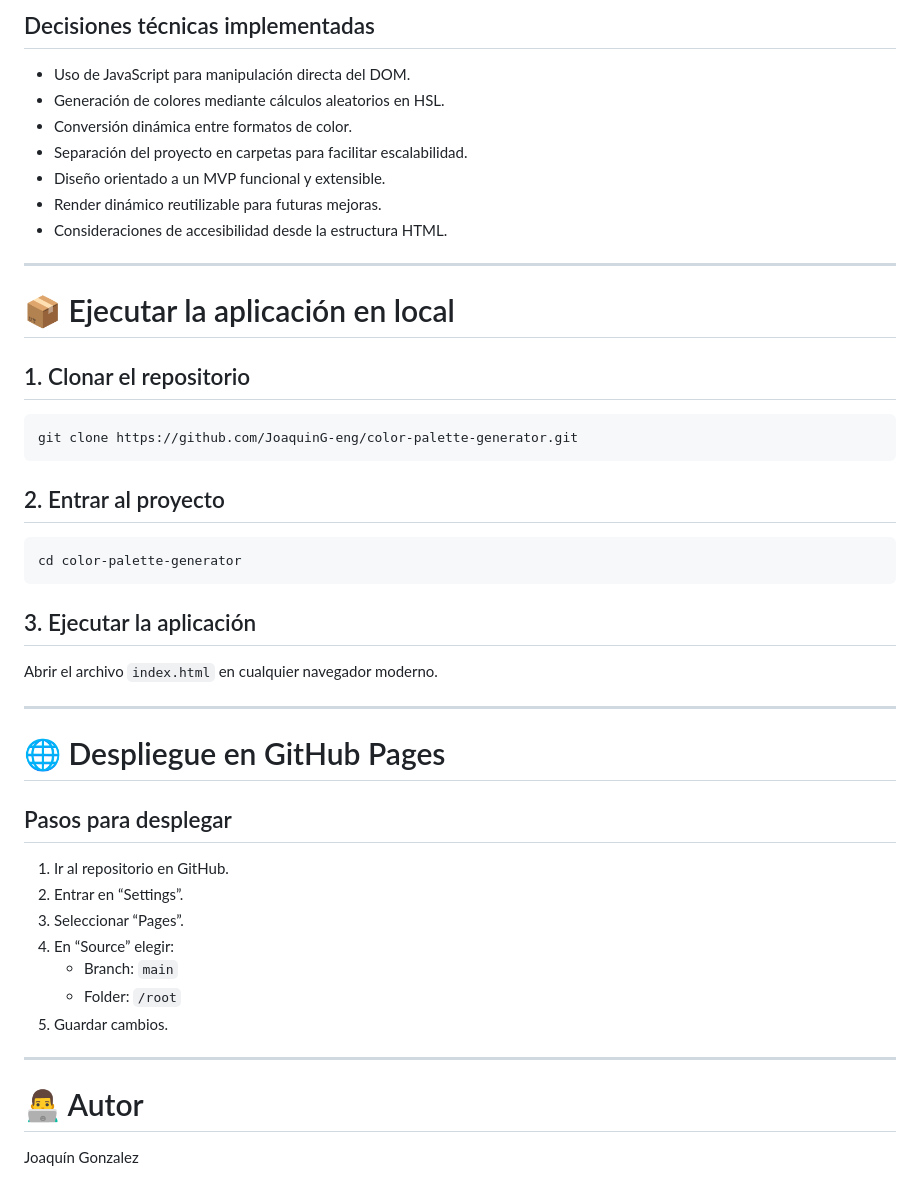
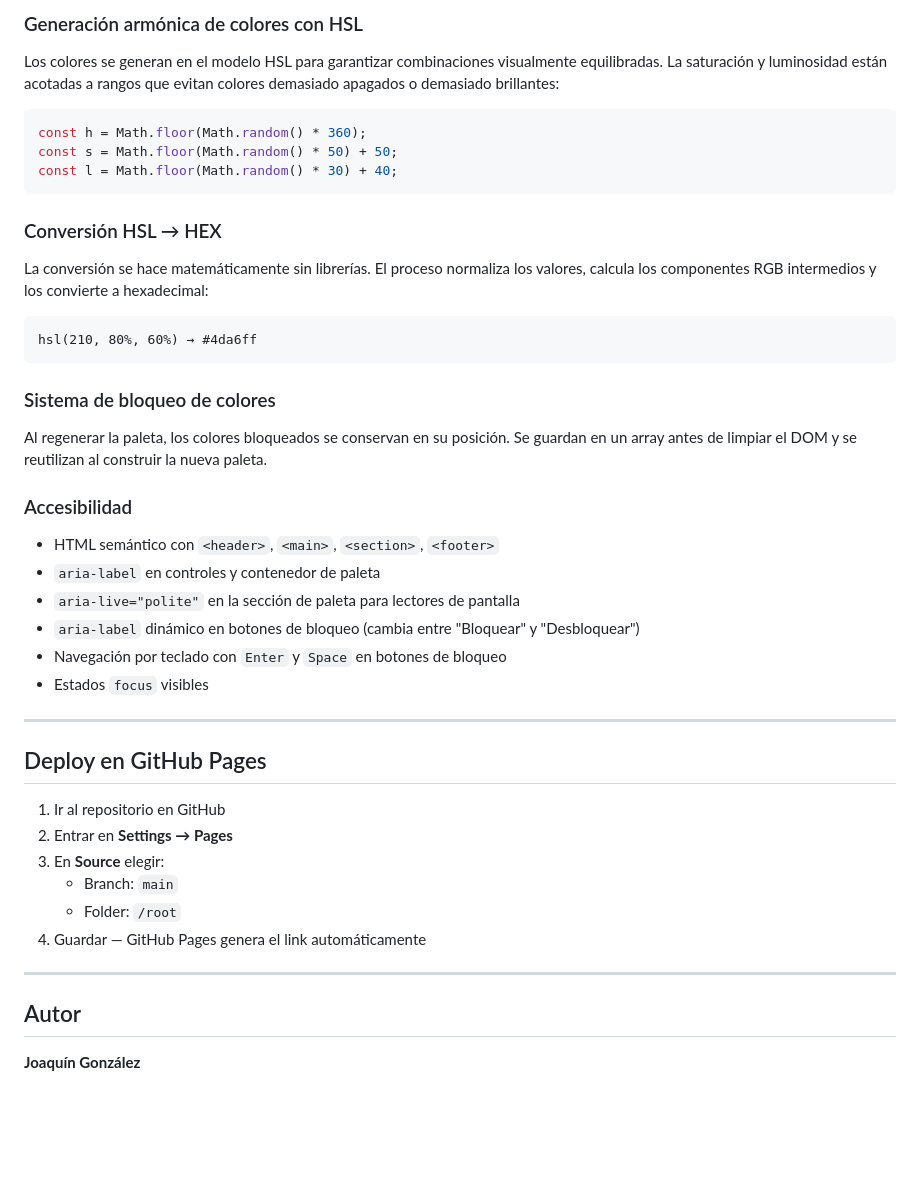
Before and after one commit to JoaquinG-eng/ProyectoM1_JOQUING-FT73, a Markdown page: Readme.md, the part around one of its changes. Drawn GitHub-style; blank space fills up the shorter version.

````diff
--- a/Readme.md
+++ b/Readme.md
@@ -98,50 +88,48 @@ HEX:
 
-## Decisiones técnicas implementadas
+### Generación armónica de colores con HSL
 
-- Uso de JavaScript para manipulación directa del DOM.
-- Generación de colores mediante cálculos aleatorios en HSL.
-- Conversión dinámica entre formatos de color.
-- Separación del proyecto en carpetas para facilitar escalabilidad.
-- Diseño orientado a un MVP funcional y extensible.
-- Render dinámico reutilizable para futuras mejoras.
-- Consideraciones de accesibilidad desde la estructura HTML.
+Los colores se generan en el modelo HSL para garantizar combinaciones visualmente equilibradas. La saturación y luminosidad están acotadas a rangos que evitan colores demasiado apagados o demasiado brillantes:
+
+```javascript
+const h = Math.floor(Math.random() * 360);
+const s = Math.floor(Math.random() * 50) + 50;
+const l = Math.floor(Math.random() * 30) + 40;
+```
+
+### Conversión HSL → HEX
+
+La conversión se hace matemáticamente sin librerías. El proceso normaliza los valores, calcula los componentes RGB intermedios y los convierte a hexadecimal:
+
+```
+hsl(210, 80%, 60%) → #4da6ff
+```
+
+### Sistema de bloqueo de colores
+
+Al regenerar la paleta, los colores bloqueados se conservan en su posición. Se guardan en un array antes de limpiar el DOM y se reutilizan al construir la nueva paleta.
+
+### Accesibilidad
+
+- HTML semántico con `<header>`, `<main>`, `<section>`, `<footer>`
+- `aria-label` en controles y contenedor de paleta
+- `aria-live="polite"` en la sección de paleta para lectores de pantalla
+- `aria-label` dinámico en botones de bloqueo (cambia entre "Bloquear" y "Desbloquear")
+- Navegación por teclado con `Enter` y `Space` en botones de bloqueo
+- Estados `focus` visibles
 
 ---
 
-# 📦 Ejecutar la aplicación en local
+## Deploy en GitHub Pages
 
-## 1. Clonar el repositorio
-
-```bash
-git clone https://github.com/JoaquinG-eng/color-palette-generator.git
-```
-
-## 2. Entrar al proyecto
-
-```bash
-cd color-palette-generator
-```
-
-## 3. Ejecutar la aplicación
-
-Abrir el archivo `index.html` en cualquier navegador moderno.
+1. Ir al repositorio en GitHub
+2. Entrar en **Settings → Pages**
+3. En **Source** elegir:
+   - Branch: `main`
+   - Folder: `/root`
+4. Guardar — GitHub Pages genera el link automáticamente
 
 ---
 
-# 🌐 Despliegue en GitHub Pages
+## Autor
 
-## Pasos para desplegar
-
-1. Ir al repositorio en GitHub.
-2. Entrar en “Settings”.
-3. Seleccionar “Pages”.
-4. En “Source” elegir:
-   - Branch: `main`
-   - Folder: `/root`
-5. Guardar cambios.
-
----
-
-# 👨‍💻 Autor
-
-Joaquín Gonzalez
+**Joaquín González**
````
Also changed, not shown: other parts of Readme.md (+57 -67 lines), ASSETS/capturas/screen5.png (added), ASSETS/capturas/screen6.png (added), ASSETS/capturas/screen7.png (added), ASSETS/capturas/screen8.jpeg (added).
